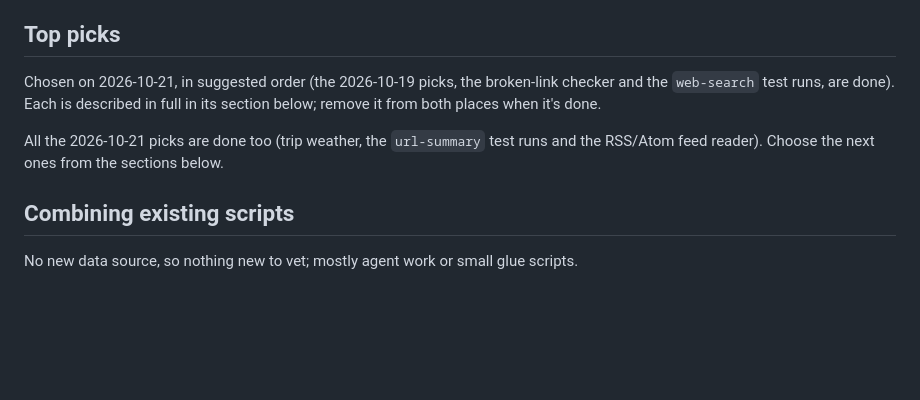
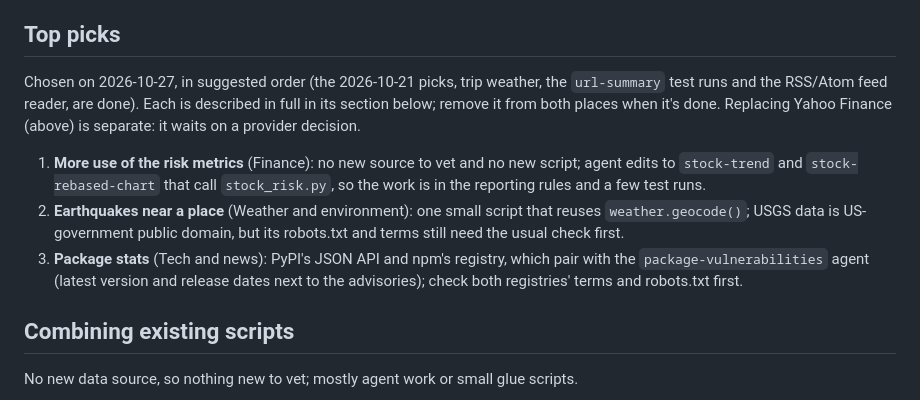
Before and after one commit to puffycodes/online-search, a Markdown page: docs/things-to-explore.md, the part around the change. Drawn GitHub-style; blank space fills up the shorter version.

Commit message:
Choose the 2026-10-27 top picks
All the 2026-10-21 picks are done. The new ones, in suggested order:
more use of the risk metrics in the stock-trend and stock-rebased-chart
agents (no new source), earthquakes near a place from USGS (reuses
weather.geocode()), and PyPI / npm package stats to sit beside the
package-vulnerabilities agent. Replacing Yahoo Finance stays separate,
waiting on a provider decision.

Co-Authored-By: Claude Opus 5.5 <noreply@anthropic.com>

```diff
--- a/docs/things-to-explore.md
+++ b/docs/things-to-explore.md
@@ -360,12 +360,20 @@ before the top picks because it's about the repo's existing sources, not new one
 
 ## Top picks
 
-Chosen on 2026-10-21, in suggested order (the 2026-10-19 picks, the broken-link
-checker and the `web-search` test runs, are done). Each is described in full in its
-section below; remove it from both places when it's done.
+Chosen on 2026-10-27, in suggested order (the 2026-10-21 picks, trip weather, the
+`url-summary` test runs and the RSS/Atom feed reader, are done). Each is described in
+full in its section below; remove it from both places when it's done. Replacing
+Yahoo Finance (above) is separate: it waits on a provider decision.
 
-All the 2026-10-21 picks are done too (trip weather, the `url-summary` test runs and
-the RSS/Atom feed reader). Choose the next ones from the sections below.
+1. **More use of the risk metrics** (Finance): no new source to vet and no new
+   script; agent edits to `stock-trend` and `stock-rebased-chart` that call
+   `stock_risk.py`, so the work is in the reporting rules and a few test runs.
+2. **Earthquakes near a place** (Weather and environment): one small script that
+   reuses `weather.geocode()`; USGS data is US-government public domain, but its
+   robots.txt and terms still need the usual check first.
+3. **Package stats** (Tech and news): PyPI's JSON API and npm's registry, which
+   pair with the `package-vulnerabilities` agent (latest version and release dates
+   next to the advisories); check both registries' terms and robots.txt first.
 
 ## Combining existing scripts
 
```
